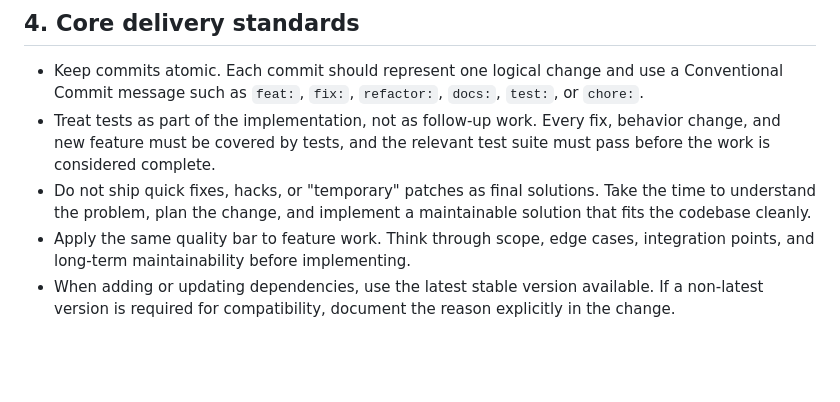
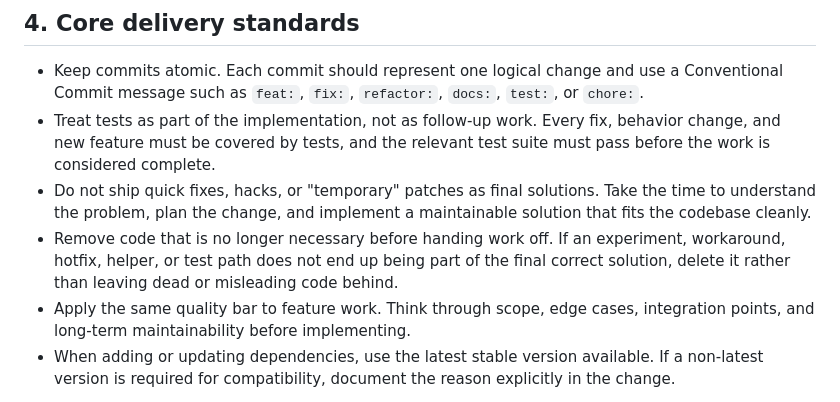
Before and after one commit to davidkaya/aryx, a Markdown page: AGENTS.md, the part around the change. Drawn GitHub-style; blank space fills up the shorter version.

Commit message:
docs: require cleanup of obsolete fixes
Clarify in the agent guidelines that experiments, workarounds, helpers, and test paths that do not end up in the final correct solution must be removed before handoff.

Co-authored-by: Copilot <223556219+Copilot@users.noreply.github.com>

```diff
--- a/AGENTS.md
+++ b/AGENTS.md
@@ -41,6 +41,7 @@ These instructions apply to any automated or semi-automated agent working in thi
 - Keep commits atomic. Each commit should represent one logical change and use a Conventional Commit message such as `feat:`, `fix:`, `refactor:`, `docs:`, `test:`, or `chore:`.
 - Treat tests as part of the implementation, not as follow-up work. Every fix, behavior change, and new feature must be covered by tests, and the relevant test suite must pass before the work is considered complete.
 - Do not ship quick fixes, hacks, or "temporary" patches as final solutions. Take the time to understand the problem, plan the change, and implement a maintainable solution that fits the codebase cleanly.
+- Remove code that is no longer necessary before handing work off. If an experiment, workaround, hotfix, helper, or test path does not end up being part of the final correct solution, delete it rather than leaving dead or misleading code behind.
 - Apply the same quality bar to feature work. Think through scope, edge cases, integration points, and long-term maintainability before implementing.
 - When adding or updating dependencies, use the latest stable version available. If a non-latest version is required for compatibility, document the reason explicitly in the change.
 
```
